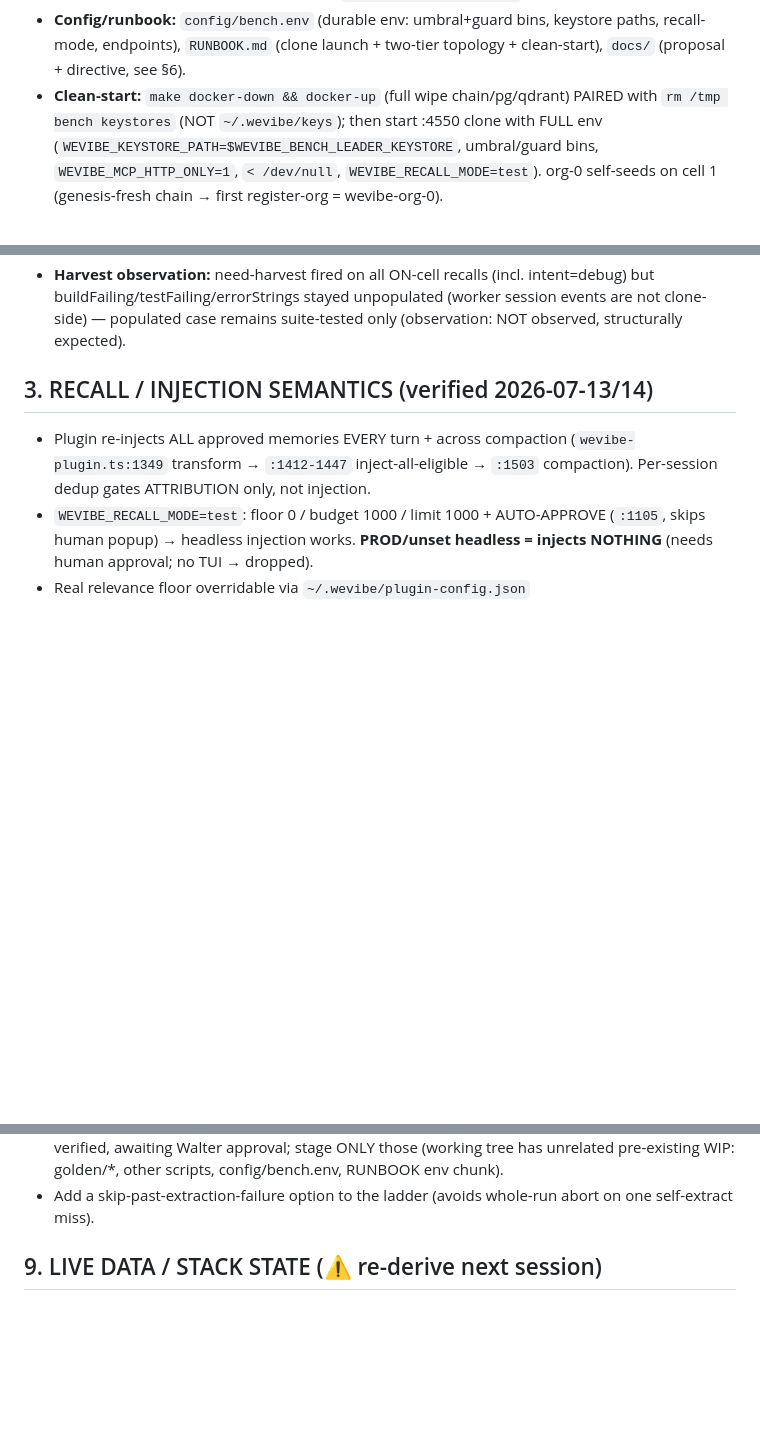
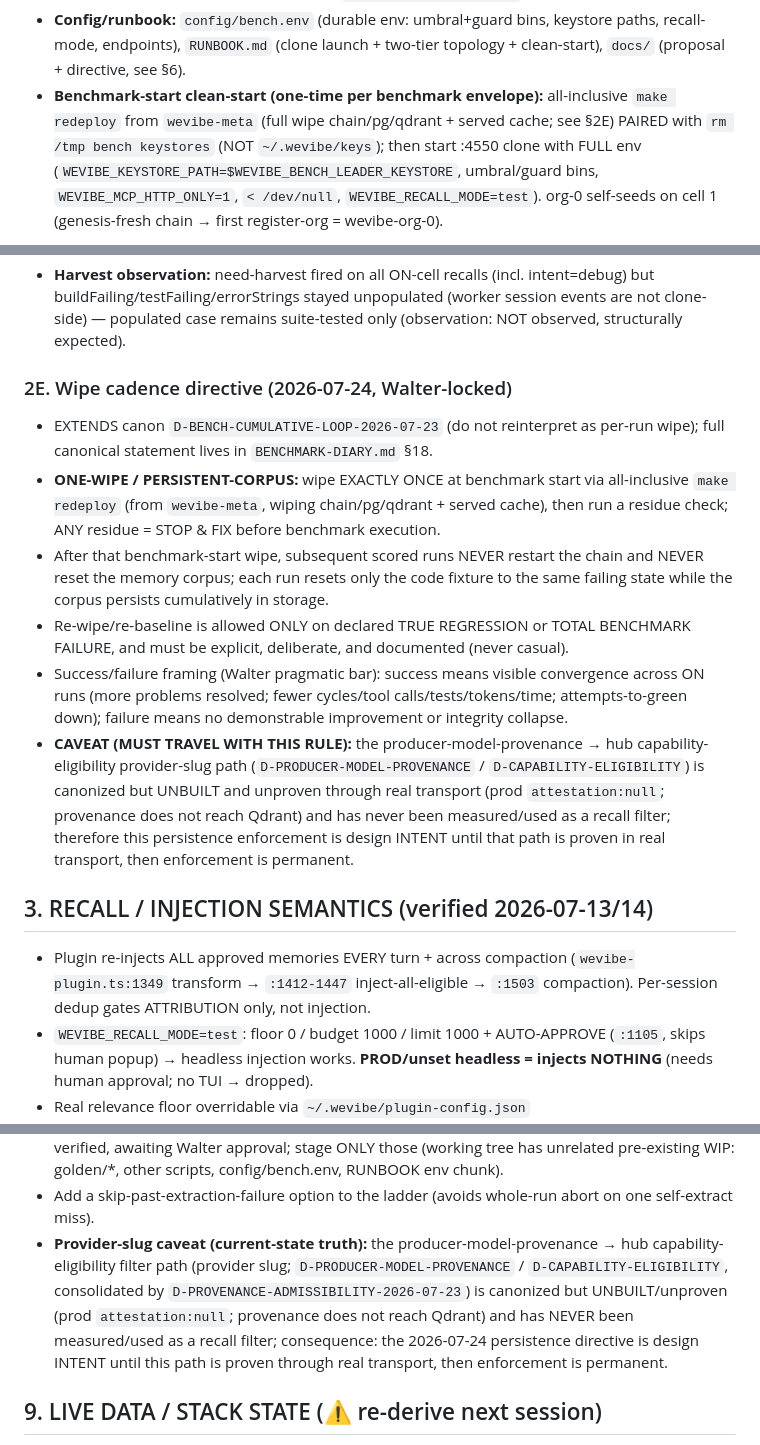
Before and after one commit to WeVibe-Network/wevibe-bench, a Markdown page: docs/BENCHMARK-STATE.md, 3 parts joined by grey strips. Rendered like a GitHub page; blank space fills up the shorter version.

Commit message:
docs(bench): record Walter-locked one-wipe persistent-corpus directive

```diff
--- a/docs/BENCHMARK-STATE.md
+++ b/docs/BENCHMARK-STATE.md
@@ -60,7 +60,7 @@ memories" help a coding model? Structure = task × model-ladder × {OFF=no-recal
   ephemeral per-run worker tokens, and persists checkpoint+R-37 logs under `runs/openrouter-proxy/`.
 - **Config/runbook:** `config/bench.env` (durable env: umbral+guard bins, keystore paths, recall-mode, endpoints),
   `RUNBOOK.md` (clone launch + two-tier topology + clean-start), `docs/` (proposal + directive, see §6).
-- **Clean-start:** `make docker-down && docker-up` (full wipe chain/pg/qdrant) PAIRED with
+- **Benchmark-start clean-start (one-time per benchmark envelope):** all-inclusive `make redeploy` from `wevibe-meta` (full wipe chain/pg/qdrant + served cache; see §2E) PAIRED with
   `rm /tmp bench keystores` (NOT `~/.wevibe/keys`); then start :4550 clone with FULL env
   (`WEVIBE_KEYSTORE_PATH=$WEVIBE_BENCH_LEADER_KEYSTORE`, umbral/guard bins, `WEVIBE_MCP_HTTP_ONLY=1`, `< /dev/null`,
   `WEVIBE_RECALL_MODE=test`). org-0 self-seeds on cell 1 (genesis-fresh chain → first register-org = wevibe-org-0).
@@ -176,6 +176,24 @@ untouched; stage-7 cells are historical evidence only, never merged. Reports:
 - **Harvest observation:** need-harvest fired on all ON-cell recalls (incl. intent=debug) but
   buildFailing/testFailing/errorStrings stayed unpopulated (worker session events are not clone-side) — populated
   case remains suite-tested only (observation: NOT observed, structurally expected).
+
+### 2E. Wipe cadence directive (2026-07-24, Walter-locked)
+- EXTENDS canon `D-BENCH-CUMULATIVE-LOOP-2026-07-23` (do not reinterpret as per-run wipe); full canonical statement lives in `BENCHMARK-DIARY.md` §18.
+- **ONE-WIPE / PERSISTENT-CORPUS:** wipe EXACTLY ONCE at benchmark start via all-inclusive `make redeploy`
+  (from `wevibe-meta`, wiping chain/pg/qdrant + served cache), then run a residue check; ANY residue = STOP & FIX
+  before benchmark execution.
+- After that benchmark-start wipe, subsequent scored runs NEVER restart the chain and NEVER reset the memory corpus;
+  each run resets only the code fixture to the same failing state while the corpus persists cumulatively in storage.
+- Re-wipe/re-baseline is allowed ONLY on declared TRUE REGRESSION or TOTAL BENCHMARK FAILURE, and must be explicit,
+  deliberate, and documented (never casual).
+- Success/failure framing (Walter pragmatic bar): success means visible convergence across ON runs (more problems
+  resolved; fewer cycles/tool calls/tests/tokens/time; attempts-to-green down); failure means no demonstrable
+  improvement or integrity collapse.
+- **CAVEAT (MUST TRAVEL WITH THIS RULE):** the producer-model-provenance → hub capability-eligibility provider-slug
+  path (`D-PRODUCER-MODEL-PROVENANCE` / `D-CAPABILITY-ELIGIBILITY`) is canonized but UNBUILT and unproven through
+  real transport (prod `attestation:null`; provenance does not reach Qdrant) and has never been measured/used as a
+  recall filter; therefore this persistence enforcement is design INTENT until that path is proven in real transport,
+  then enforcement is permanent.
 
 
 ## 3. RECALL / INJECTION SEMANTICS (verified 2026-07-13/14)
@@ -297,6 +315,12 @@ and isolation coverage (`tests/test_docker_isolation.py` + `scripts/docker_isola
   docs/ORACLE-ISOLATION-DIRECTIVE.md, RUNBOOK oracle stanza) — mgr-verified, awaiting Walter approval; stage ONLY
   those (working tree has unrelated pre-existing WIP: golden/*, other scripts, config/bench.env, RUNBOOK env chunk).
 - Add a skip-past-extraction-failure option to the ladder (avoids whole-run abort on one self-extract miss).
+- **Provider-slug caveat (current-state truth):** the producer-model-provenance → hub capability-eligibility filter
+  path (provider slug; `D-PRODUCER-MODEL-PROVENANCE` / `D-CAPABILITY-ELIGIBILITY`, consolidated by
+  `D-PROVENANCE-ADMISSIBILITY-2026-07-23`) is canonized but UNBUILT/unproven (prod `attestation:null`; provenance
+  does not reach Qdrant) and has NEVER been measured/used as a recall filter; consequence: the 2026-07-24
+  persistence directive is design INTENT until this path is proven through real transport, then enforcement is
+  permanent.
 
 ## 9. LIVE DATA / STACK STATE (⚠ re-derive next session)
 - **22-07-22 (post-stage8 + disclosed D6 rerun):** qdrant `org_wevibe-org-0_memories` = **6 memories** (stage-8
```
Also changed, not shown: other parts of docs/BENCHMARK-STATE.md (+1 -1 lines), RUNBOOK.md (+40 -7 lines).
